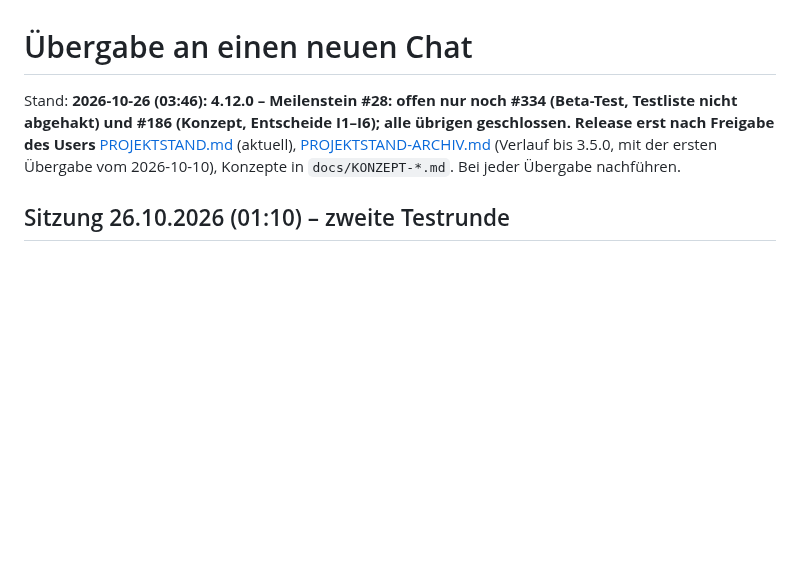
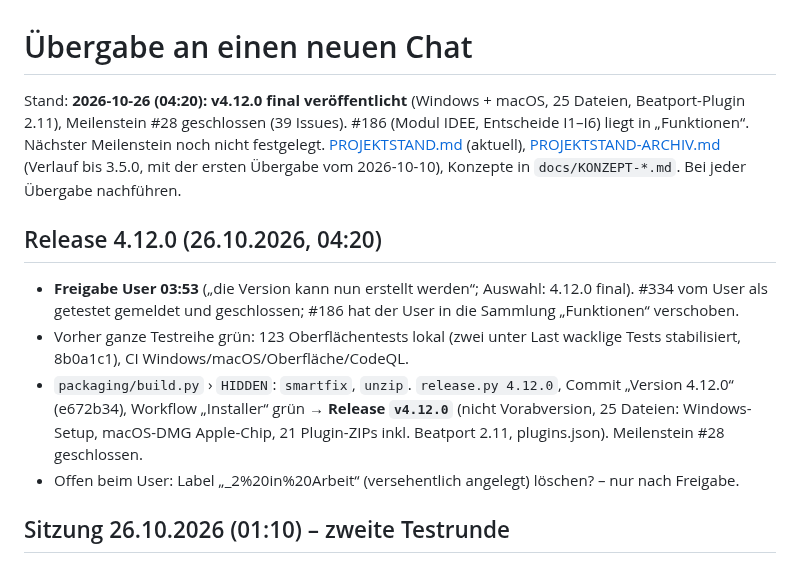
Before and after one commit to MarkusKeller8200/markussxch-tagstudio, a Markdown page: docs/UEBERGABE.md, the part around the change. Drawn GitHub-style; blank space fills up the shorter version.

Commit message:
Doku: Release 4.12.0
Refs #186

Co-Authored-By: Claude Opus 5.5 <noreply@anthropic.com>
Claude-Session: https://claude.ai/code/session_011s4FagESFZZrdnH4Y4mMY4

```diff
--- a/docs/UEBERGABE.md
+++ b/docs/UEBERGABE.md
@@ -1,8 +1,19 @@
 # Übergabe an einen neuen Chat
 
-Stand: **2026-10-26 (03:46): 4.12.0 – Meilenstein #28: offen nur noch #334 (Beta-Test, Testliste nicht abgehakt) und #186 (Konzept, Entscheide I1–I6); alle übrigen geschlossen. Release erst nach Freigabe des Users**
+Stand: **2026-10-26 (04:20): v4.12.0 final veröffentlicht** (Windows + macOS, 25 Dateien, Beatport-Plugin 2.11), Meilenstein #28 geschlossen (39 Issues). #186 (Modul IDEE, Entscheide I1–I6) liegt in „Funktionen“. Nächster Meilenstein noch nicht festgelegt.
 [PROJEKTSTAND.md](PROJEKTSTAND.md) (aktuell), [PROJEKTSTAND-ARCHIV.md](PROJEKTSTAND-ARCHIV.md) (Verlauf bis 3.5.0, mit der
 ersten Übergabe vom 2026-10-10), Konzepte in `docs/KONZEPT-*.md`. Bei jeder Übergabe nachführen.
+
+## Release 4.12.0 (26.10.2026, 04:20)
+
+- **Freigabe User 03:53** („die Version kann nun erstellt werden“; Auswahl: 4.12.0 final). #334 vom User als getestet
+  gemeldet und geschlossen; #186 hat der User in die Sammlung „Funktionen“ verschoben.
+- Vorher ganze Testreihe grün: 123 Oberflächentests lokal (zwei unter Last wacklige Tests stabilisiert, 8b0a1c1), CI
+  Windows/macOS/Oberfläche/CodeQL.
+- `packaging/build.py` › `HIDDEN`: `smartfix`, `unzip`. `release.py 4.12.0`, Commit „Version 4.12.0“ (e672b34), Workflow
+  „Installer“ grün → **Release `v4.12.0`** (nicht Vorabversion, 25 Dateien: Windows-Setup, macOS-DMG Apple-Chip,
+  21 Plugin-ZIPs inkl. Beatport 2.11, plugins.json). Meilenstein #28 geschlossen.
+- Offen beim User: Label „_2%20in%20Arbeit“ (versehentlich angelegt) löschen? – nur nach Freigabe.
 
 ## Sitzung 26.10.2026 (01:10) – zweite Testrunde
 
```
Also changed, not shown: docs/PROJEKTSTAND.md (+4 -1 lines).
